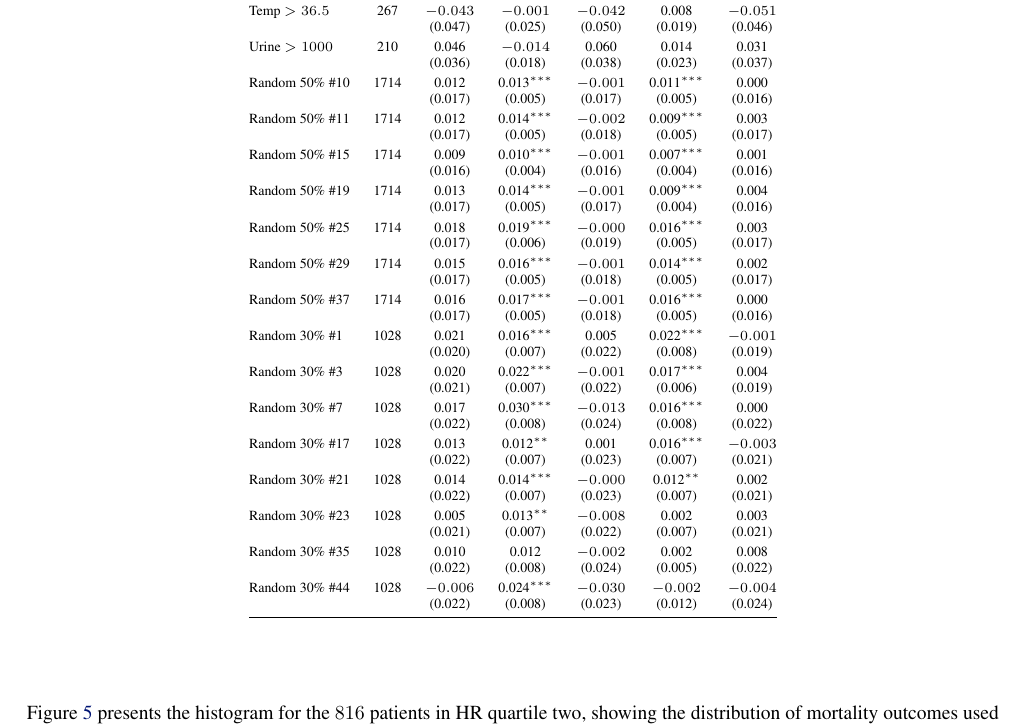
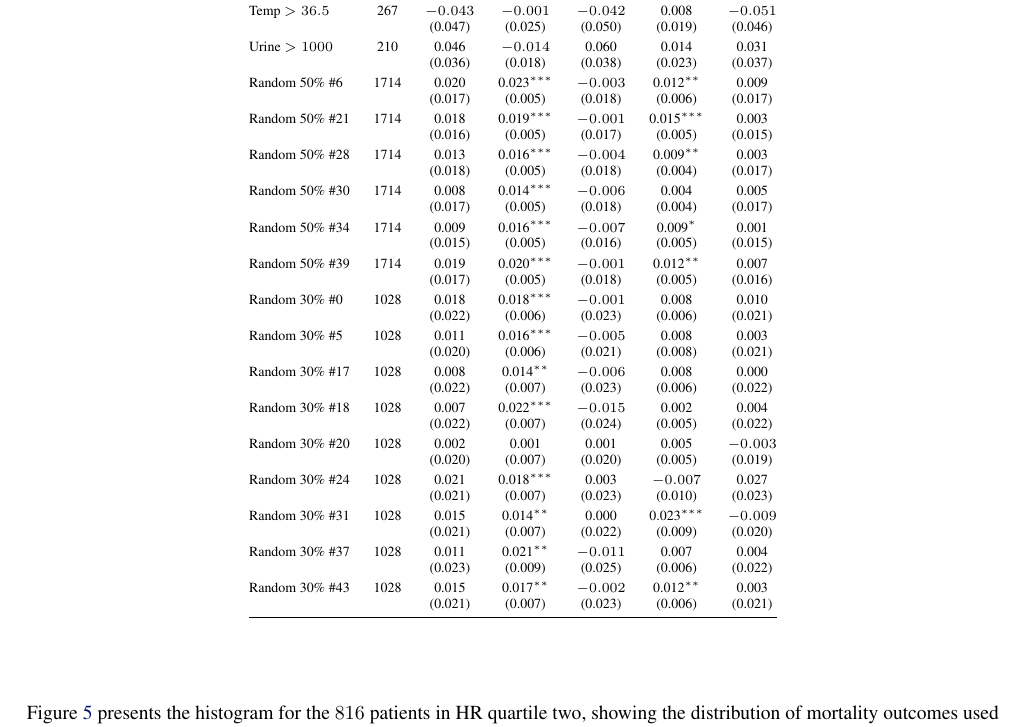
Before and after one commit to manuelquinteroc/OBD_AISTATS27, a LaTeX paper (arxiv_preprint.tex, which reads Sections/09_icu_details.tex): part of page 20 of 22, cut so that both start at the same text. Compiled offline with pdfLaTeX.

Commit message:
changed values in table 5 for the random subsets only

```diff
--- a/Sections/09_icu_details.tex
+++ b/Sections/09_icu_details.tex
@@ -147,50 +147,50 @@ These complete results appear in Table~\ref{tab:icu_mortality}. The persistence
     Urine $> 1000$ & 210 & 0.046 & $-0.014$ & 0.060 & 0.014 & 0.031 \\
     & & (0.036) & (0.018) & (0.038) & (0.023) & (0.037) \\[0.3em]
 
-    Random 50\% \#10 & 1714 & 0.012 & 0.013$^{***}$ & $-0.001$ & 0.011$^{***}$ & 0.000 \\
-    & & (0.017) & (0.005) & (0.017) & (0.005) & (0.016) \\[0.3em]
+    Random 50\% \#6 & 1714 & 0.020 & 0.023$^{***}$ & $-0.003$ & 0.012$^{**}$ & 0.009 \\
+    & & (0.017) & (0.005) & (0.018) & (0.006) & (0.017) \\[0.3em]
 
-    Random 50\% \#11 & 1714 & 0.012 & 0.014$^{***}$ & $-0.002$ & 0.009$^{***}$ & 0.003 \\
-    & & (0.017) & (0.005) & (0.018) & (0.005) & (0.017) \\[0.3em]
+    Random 50\% \#21 & 1714 & 0.018 & 0.019$^{***}$ & $-0.001$ & 0.015$^{***}$ & 0.003 \\
+    & & (0.016) & (0.005) & (0.017) & (0.005) & (0.015) \\[0.3em]
 
-    Random 50\% \#15 & 1714 & 0.009 & 0.010$^{***}$ & $-0.001$ & 0.007$^{***}$ & 0.001 \\
-    & & (0.016) & (0.004) & (0.016) & (0.004) & (0.016) \\[0.3em]
+    Random 50\% \#28 & 1714 & 0.013 & 0.016$^{***}$ & $-0.004$ & 0.009$^{**}$ & 0.003 \\
+    & & (0.018) & (0.005) & (0.018) & (0.004) & (0.017) \\[0.3em]
 
-    Random 50\% \#19 & 1714 & 0.013 & 0.014$^{***}$ & $-0.001$ & 0.009$^{***}$ & 0.004 \\
-    & & (0.017) & (0.005) & (0.017) & (0.004) & (0.016) \\[0.3em]
+    Random 50\% \#30 & 1714 & 0.008 & 0.014$^{***}$ & $-0.006$ & 0.004 & 0.005 \\
+    & & (0.017) & (0.005) & (0.018) & (0.004) & (0.017) \\[0.3em]
 
-    Random 50\% \#25 & 1714 & 0.018 & 0.019$^{***}$ & $-0.000$ & 0.016$^{***}$ & 0.003 \\
-    & & (0.017) & (0.006) & (0.019) & (0.005) & (0.017) \\[0.3em]
+    Random 50\% \#34 & 1714 & 0.009 & 0.016$^{***}$ & $-0.007$ & 0.009$^{*}$ & 0.001 \\
+    & & (0.015) & (0.005) & (0.016) & (0.005) & (0.015) \\[0.3em]
 
-    Random 50\% \#29 & 1714 & 0.015 & 0.016$^{***}$ & $-0.001$ & 0.014$^{***}$ & 0.002 \\
-    & & (0.017) & (0.005) & (0.018) & (0.005) & (0.017) \\[0.3em]
-
-    Random 50\% \#37 & 1714 & 0.016 & 0.017$^{***}$ & $-0.001$ & 0.016$^{***}$ & 0.000 \\
+    Random 50\% \#39 & 1714 & 0.019 & 0.020$^{***}$ & $-0.001$ & 0.012$^{**}$ & 0.007 \\
     & & (0.017) & (0.005) & (0.018) & (0.005) & (0.016) \\[0.3em]
 
-    Random 30\% \#1 & 1028 & 0.021 & 0.016$^{***}$ & 0.005 & 0.022$^{***}$ & $-0.001$ \\
-    & & (0.020) & (0.007) & (0.022) & (0.008) & (0.019) \\[0.3em]
+    Random 30\% \#0 & 1028 & 0.018 & 0.018$^{***}$ & $-0.001$ & 0.008 & 0.010 \\
+    & & (0.022) & (0.006) & (0.023) & (0.006) & (0.021) \\[0.3em]
 
-    Random 30\% \#3 & 1028 & 0.020 & 0.022$^{***}$ & $-0.001$ & 0.017$^{***}$ & 0.004 \\
-    & & (0.021) & (0.007) & (0.022) & (0.006) & (0.019) \\[0.3em]
+    Random 30\% \#5 & 1028 & 0.011 & 0.016$^{***}$ & $-0.005$ & 0.008 & 0.003 \\
+    & & (0.020) & (0.006) & (0.021) & (0.008) & (0.021) \\[0.3em]
 
-    Random 30\% \#7 & 1028 & 0.017 & 0.030$^{***}$ & $-0.013$ & 0.016$^{***}$ & 0.000 \\
-    & & (0.022) & (0.008) & (0.024) & (0.008) & (0.022) \\[0.3em]
+    Random 30\% \#17 & 1028 & 0.008 & 0.014$^{**}$ & $-0.006$ & 0.008 & 0.000 \\
+    & & (0.022) & (0.007) & (0.023) & (0.006) & (0.022) \\[0.3em]
 
-    Random 30\% \#17 & 1028 & 0.013 & 0.012$^{**}$ & 0.001 & 0.016$^{***}$ & $-0.003$ \\
-    & & (0.022) & (0.007) & (0.023) & (0.007) & (0.021) \\[0.3em]
+    Random 30\% \#18 & 1028 & 0.007 & 0.022$^{***}$ & $-0.015$ & 0.002 & 0.004 \\
+    & & (0.022) & (0.007) & (0.024) & (0.005) & (0.022) \\[0.3em]
 
-    Random 30\% \#21 & 1028 & 0.014 & 0.014$^{***}$ & $-0.000$ & 0.012$^{**}$ & 0.002 \\
-    & & (0.022) & (0.007) & (0.023) & (0.007) & (0.021) \\[0.3em]
+    Random 30\% \#20 & 1028 & 0.002 & 0.001 & 0.001 & 0.005 & $-0.003$ \\
+    & & (0.020) & (0.007) & (0.020) & (0.005) & (0.019) \\[0.3em]
 
-    Random 30\% \#23 & 1028 & 0.005 & 0.013$^{**}$ & $-0.008$ & 0.002 & 0.003 \\
-    & & (0.021) & (0.007) & (0.022) & (0.007) & (0.021) \\[0.3em]
+    Random 30\% \#24 & 1028 & 0.021 & 0.018$^{***}$ & 0.003 & $-0.007$ & 0.027 \\
+    & & (0.021) & (0.007) & (0.023) & (0.010) & (0.023) \\[0.3em]
 
-    Random 30\% \#35 & 1028 & 0.010 & 0.012 & $-0.002$ & 0.002 & 0.008 \\
-    & & (0.022) & (0.008) & (0.024) & (0.005) & (0.022) \\[0.3em]
+    Random 30\% \#31 & 1028 & 0.015 & 0.014$^{**}$ & 0.000 & 0.023$^{***}$ & $-0.009$ \\
+    & & (0.021) & (0.007) & (0.022) & (0.009) & (0.020) \\[0.3em]
 
-    Random 30\% \#44 & 1028 & $-0.006$ & 0.024$^{***}$ & $-0.030$ & $-0.002$ & $-0.004$ \\
-    & & (0.022) & (0.008) & (0.023) & (0.012) & (0.024) \\
+    Random 30\% \#37 & 1028 & 0.011 & 0.021$^{**}$ & $-0.011$ & 0.007 & 0.004 \\
+    & & (0.023) & (0.009) & (0.025) & (0.006) & (0.022) \\[0.3em]
+
+    Random 30\% \#43 & 1028 & 0.015 & 0.017$^{**}$ & $-0.002$ & 0.012$^{**}$ & 0.003 \\
+    & & (0.021) & (0.007) & (0.023) & (0.006) & (0.021) \\
 
     \bottomrule
     \end{tabular}
```
